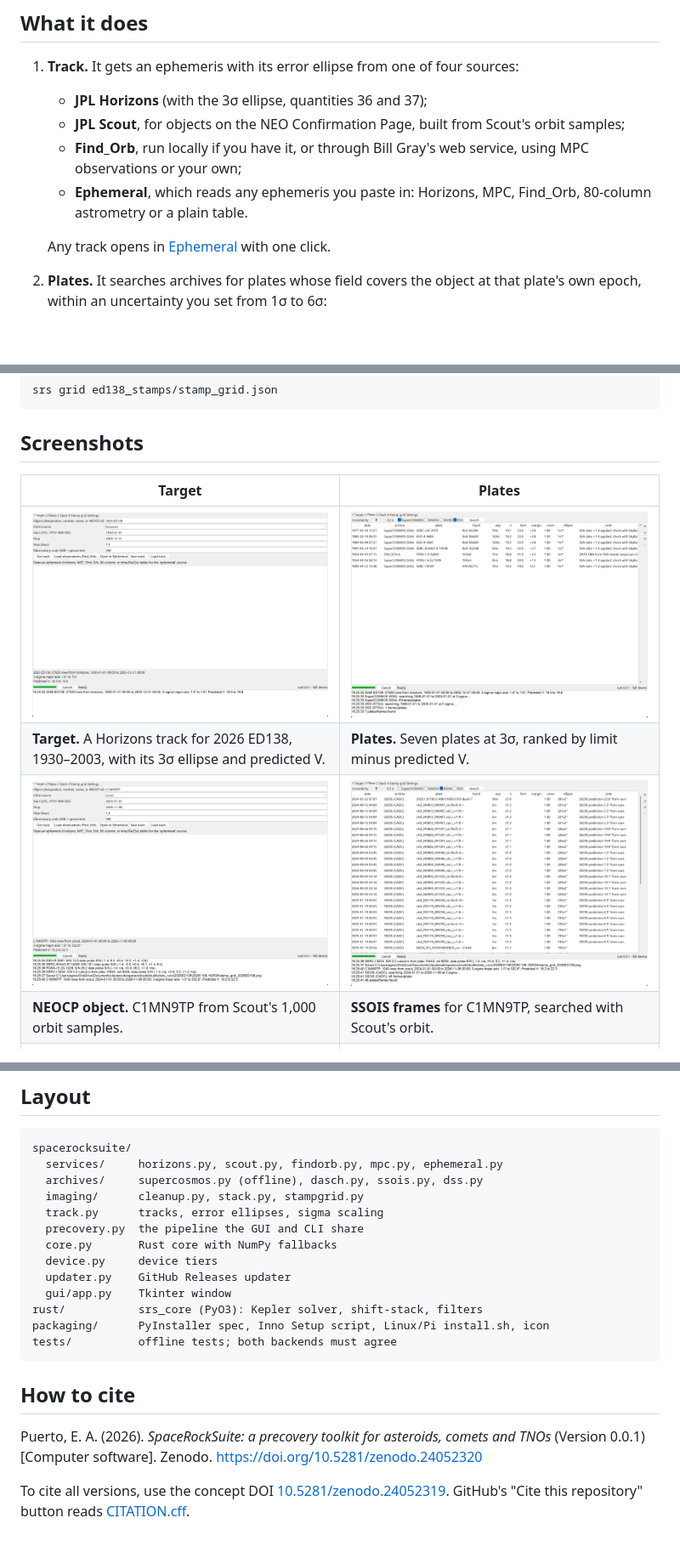
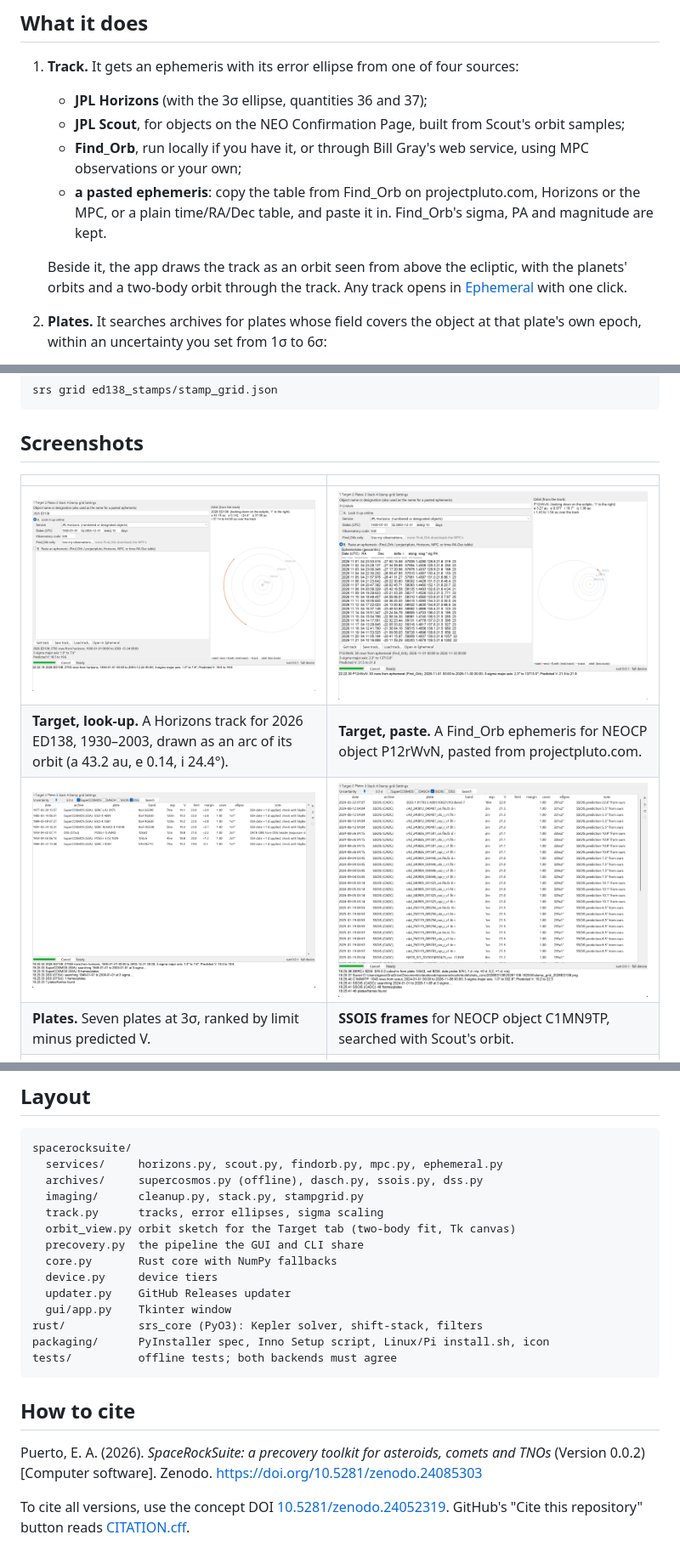
Before and after one commit to eagnespuerto/spacerocksuite, a Markdown page: README.md, 3 parts joined by grey strips. Shown at 85% size. GitHub-like rendering; pictures changed too: docs/screenshots/target.png, docs/screenshots/target_neocp.png (deleted), docs/screenshots/target_paste.png (added); blank space fills up the shorter version.

```diff
--- a/README.md
+++ b/README.md
@@ -20,9 +20,9 @@
    - **JPL Horizons** (with the 3σ ellipse, quantities 36 and 37);
    - **JPL Scout**, for objects on the NEO Confirmation Page, built from Scout's orbit samples;
    - **Find_Orb**, run locally if you have it, or through Bill Gray's web service, using MPC observations or your own;
-   - **Ephemeral**, which reads any ephemeris you paste in: Horizons, MPC, Find_Orb, 80-column astrometry or a plain table.
+   - **a pasted ephemeris**: copy the table from Find_Orb on projectpluto.com, Horizons or the MPC, or a plain time/RA/Dec table, and paste it in. Find_Orb's sigma, PA and magnitude are kept.
 
-   Any track opens in [Ephemeral](https://eagnespuerto.github.io/ephemeral/) with one click.
+   Beside it, the app draws the track as an orbit seen from above the ecliptic, with the planets' orbits and a two-body orbit through the track. Any track opens in [Ephemeral](https://eagnespuerto.github.io/ephemeral/) with one click.
 2. **Plates.** It searches archives for plates whose field covers the object at that plate's own epoch, within an uncertainty you set from 1σ to 6σ:
    - **SuperCOSMOS**: UKST/SERC, ESO Schmidt, POSS-I and POSS-II, 6,646 plates. This search runs offline from a bundled plate list.
    - **DASCH**: Harvard plates, 1885–1992.
@@ -116,12 +116,12 @@ srs grid ed138_stamps/stamp_grid.json
 
 ## Screenshots
 
-| Target | Plates |
+| | |
 |---|---|
-| ![Target tab with a Horizons track for 2026 ED138](docs/screenshots/target.png) | ![Plates tab: SuperCOSMOS and DSS plates for 2026 ED138 at 3 sigma](docs/screenshots/plates.png) |
-| **Target.** A Horizons track for 2026 ED138, 1930–2003, with its 3σ ellipse and predicted V. | **Plates.** Seven plates at 3σ, ranked by limit minus predicted V. |
-| ![Target tab with a Scout track for NEOCP object C1MN9TP](docs/screenshots/target_neocp.png) | ![Plates tab: CADC SSOIS frames for C1MN9TP](docs/screenshots/plates_neocp.png) |
-| **NEOCP object.** C1MN9TP from Scout's 1,000 orbit samples. | **SSOIS frames** for C1MN9TP, searched with Scout's orbit. |
+| ![Target tab: Horizons track for 2026 ED138 with its orbit sketch](docs/screenshots/target.png) | ![Target tab: Find_Orb ephemeris for NEOCP object P12rWvN pasted from projectpluto](docs/screenshots/target_paste.png) |
+| **Target, look-up.** A Horizons track for 2026 ED138, 1930–2003, drawn as an arc of its orbit (a 43.2 au, e 0.14, i 24.4°). | **Target, paste.** A Find_Orb ephemeris for NEOCP object P12rWvN, pasted from projectpluto.com. |
+| ![Plates tab: SuperCOSMOS and DSS plates for 2026 ED138 at 3 sigma](docs/screenshots/plates.png) | ![Plates tab: CADC SSOIS frames for C1MN9TP](docs/screenshots/plates_neocp.png) |
+| **Plates.** Seven plates at 3σ, ranked by limit minus predicted V. | **SSOIS frames** for NEOCP object C1MN9TP, searched with Scout's orbit. |
 | ![Stamp grid tab](docs/screenshots/stamp_grid_tab.png) | ![Settings tab with the device tier](docs/screenshots/settings.png) |
 | **Stamp grid.** Each grid shows its file path and SHA-256. | **Settings.** Defaults come from the device tier. You can change them. |
 
@@ -161,6 +161,7 @@ spacerocksuite/
   archives/     supercosmos.py (offline), dasch.py, ssois.py, dss.py
   imaging/      cleanup.py, stack.py, stampgrid.py
   track.py      tracks, error ellipses, sigma scaling
+  orbit_view.py orbit sketch for the Target tab (two-body fit, Tk canvas)
   precovery.py  the pipeline the GUI and CLI share
   core.py       Rust core with NumPy fallbacks
   device.py     device tiers
@@ -173,7 +174,7 @@ tests/          offline tests; both backends must agree
 
 ## How to cite
 
-Puerto, E. A. (2026). *SpaceRockSuite: a precovery toolkit for asteroids, comets and TNOs* (Version 0.0.1) [Computer software]. Zenodo. https://doi.org/10.5281/zenodo.24052320
+Puerto, E. A. (2026). *SpaceRockSuite: a precovery toolkit for asteroids, comets and TNOs* (Version 0.0.2) [Computer software]. Zenodo. https://doi.org/10.5281/zenodo.24085303
 
 To cite all versions, use the concept DOI [10.5281/zenodo.24052319](https://doi.org/10.5281/zenodo.24052319). GitHub's "Cite this repository" button reads [CITATION.cff](CITATION.cff).
 
```
Also changed, not shown: other parts of README.md (+1 -1 lines), CHANGELOG.md (+7 -0 lines), 11 other files.
